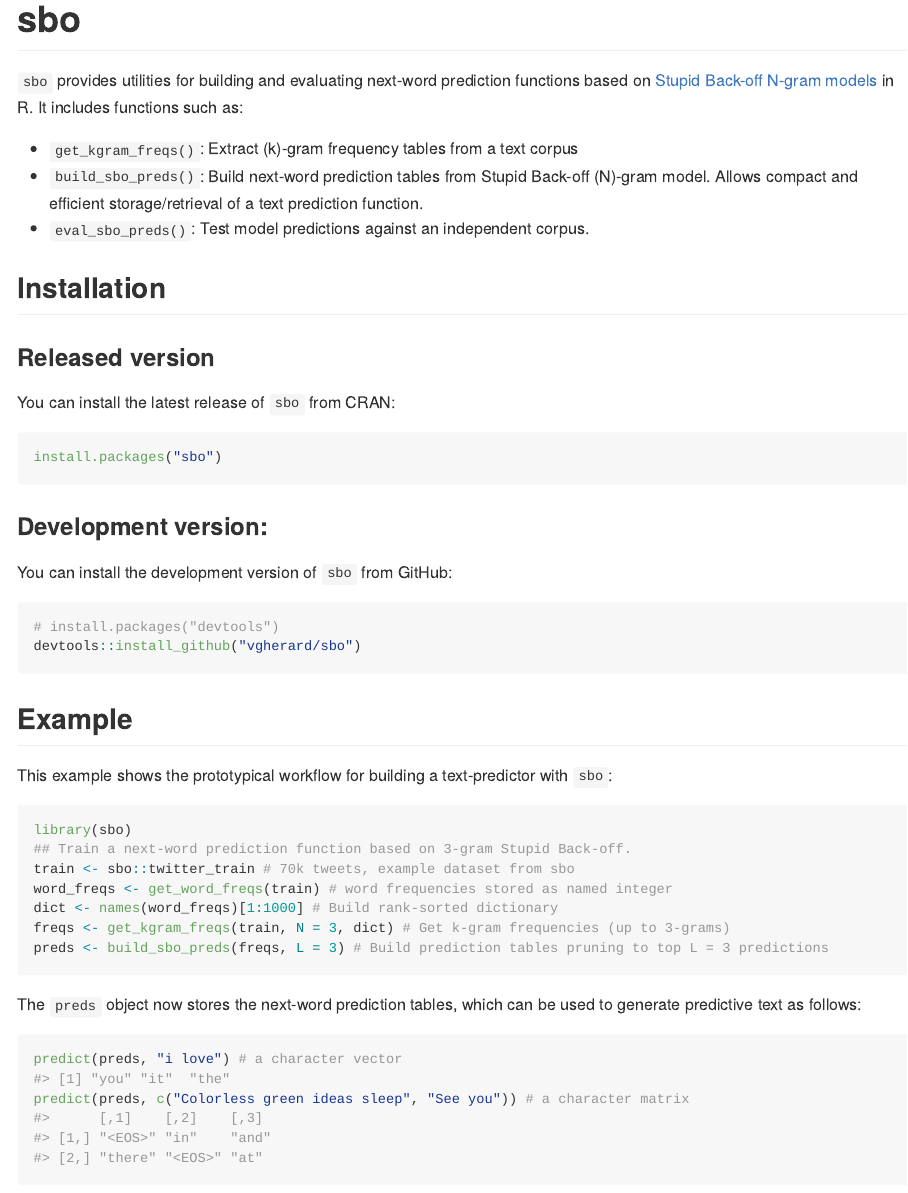
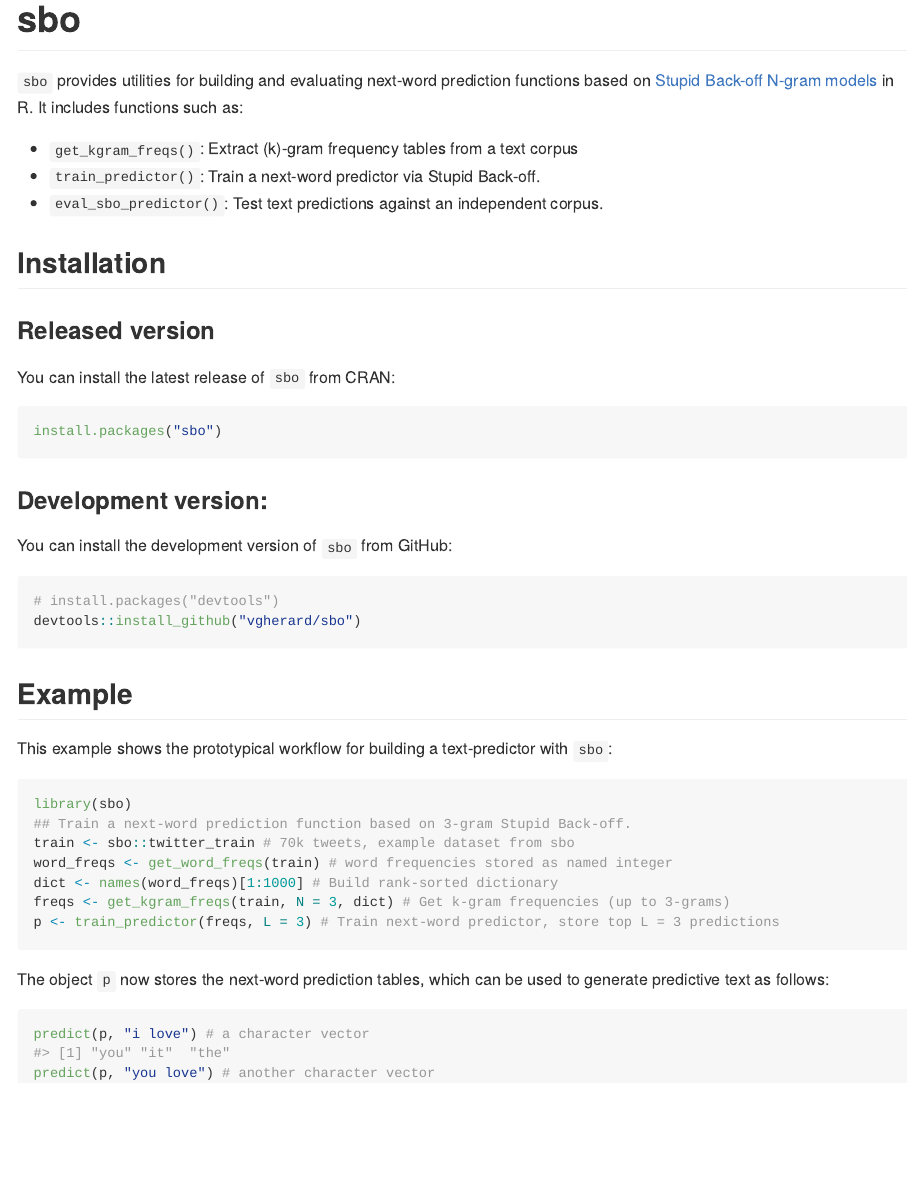
Before and after one commit to vgherard/sbo, an R Markdown document (README.Rmd): the page in a window 1100 px wide, from its top. The pictures show the output file README.md that the author committed with the source, drawn offline in the style of GitHub; badge pictures from the web are left out.

Commit message:
Update README for new class `sbo_predictor`

````diff
--- a/README.Rmd
+++ b/README.Rmd
@@ -25,8 +25,8 @@ knitr::opts_chunk$set(
 `sbo` provides utilities for building and evaluating next-word prediction functions based on [Stupid Back-off](https://www.aclweb.org/anthology/D07-1090.pdf) [N-gram models](https://en.wikipedia.org/wiki/N-gram) in R. It includes functions such as:
 
 - `get_kgram_freqs()`: Extract $k$-gram frequency tables from a text corpus
-- `build_sbo_preds()`: Build next-word prediction tables from Stupid Back-off $N$-gram model. Allows compact and efficient storage/retrieval of a text prediction function.
-- `eval_sbo_preds()`: Test model predictions against an independent corpus.
+- `train_predictor()`: Train a next-word predictor via Stupid Back-off.
+- `eval_sbo_predictor()`: Test text predictions against an independent corpus.
 
 ## Installation
 
@@ -58,11 +58,11 @@ train <- sbo::twitter_train # 70k tweets, example dataset from sbo
 word_freqs <- get_word_freqs(train) # word frequencies stored as named integer
 dict <- names(word_freqs)[1:1000] # Build rank-sorted dictionary
 freqs <- get_kgram_freqs(train, N = 3, dict) # Get k-gram frequencies (up to 3-grams)
-preds <- build_sbo_preds(freqs, L = 3) # Build prediction tables pruning to top L = 3 predictions
+p <- train_predictor(freqs, L = 3) # Train next-word predictor, store top L = 3 predictions
 ```
 
-The `preds` object now stores the next-word prediction tables, which can be used to generate predictive text as follows:
+The object `p` now stores the next-word prediction tables, which can be used to generate predictive text as follows:
 
 ```{r}
-predict(preds, "i love") # a character vector
-predict(preds, c("Colorless green ideas sleep", "See you")) # a character matrix
+predict(p, "i love") # a character vector
+predict(p, "you love") # another character vector
````
Also changed, not shown: README.md, README.Rmd (1 more changed lines).
